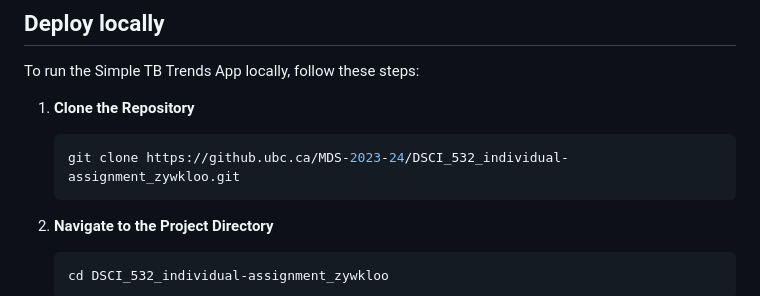
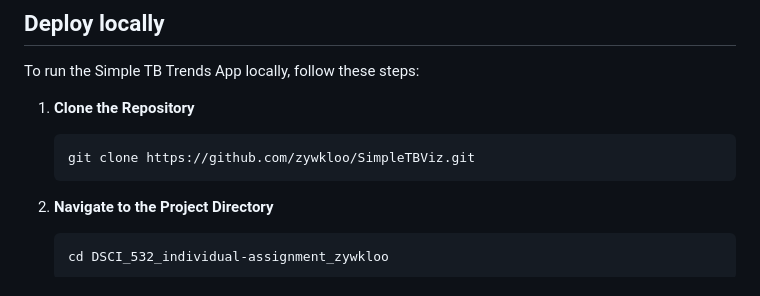
Before and after one commit to zywkloo/SimpleTBViz, a Markdown page: README.md, the part around the change. Rendered like a GitHub page.

````diff
--- a/README.md
+++ b/README.md
@@ -62,7 +62,7 @@ To run the Simple TB Trends App locally, follow these steps:
 1. **Clone the Repository**
 
     ```bash
-    git clone https://github.ubc.ca/MDS-2023-24/DSCI_532_individual-assignment_zywkloo.git
+    git clone https://github.com/zywkloo/SimpleTBViz.git
     ```
 
 2. **Navigate to the Project Directory**
````
